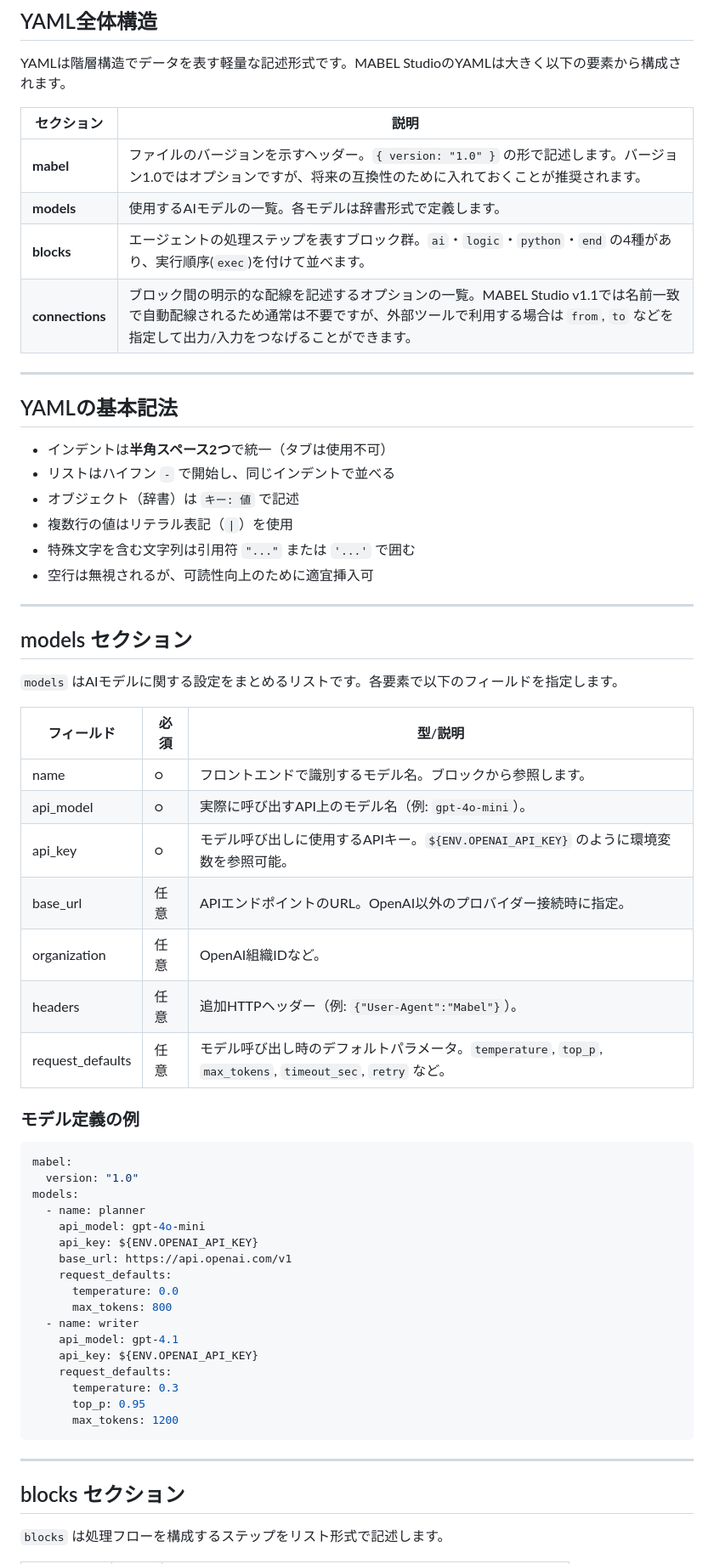
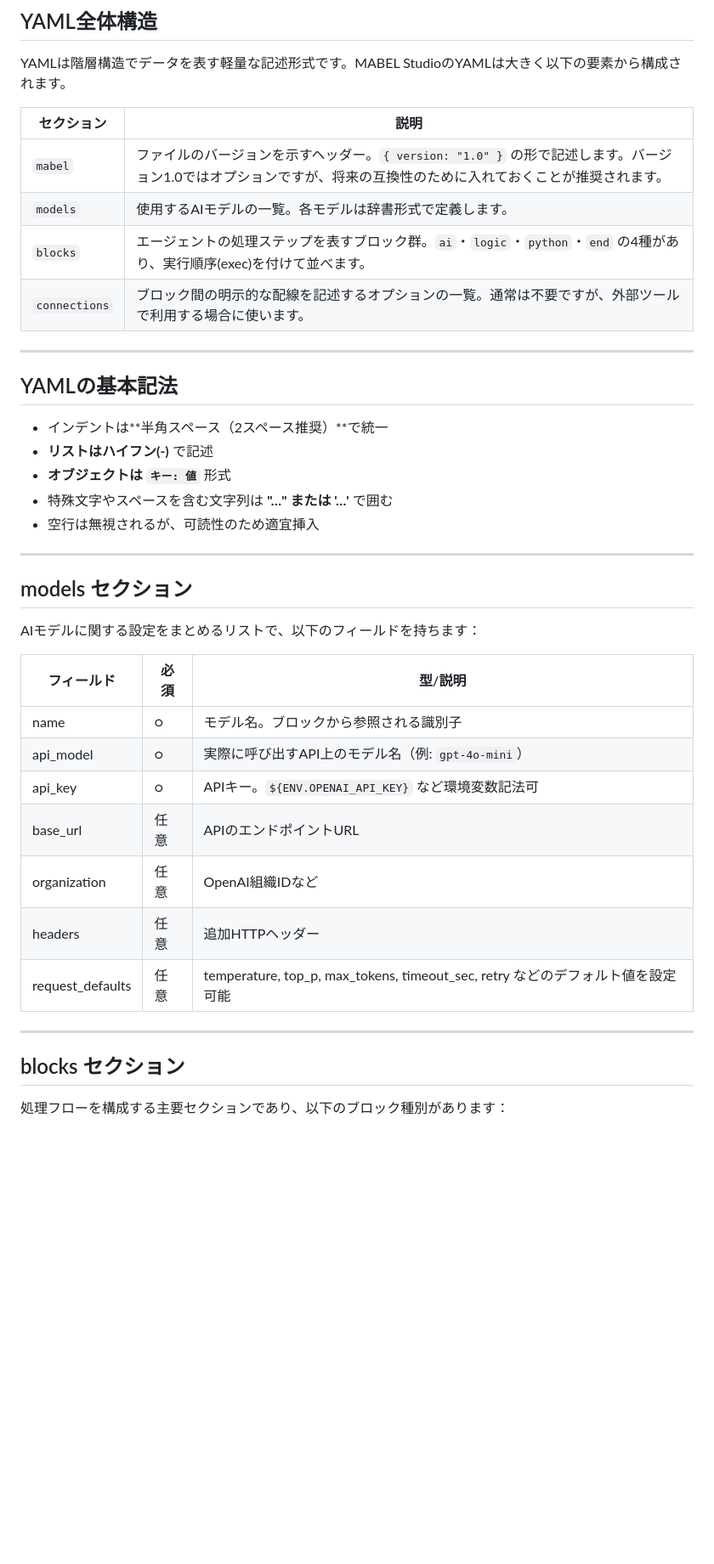
Before and after one commit to foxn2000/sdg_ui, a Markdown page: mabel.md, the part around one of its changes. Shown at 85% size. Rendered like a GitHub page; blank space fills up the shorter version.

`````diff
--- a/mabel.md
+++ b/mabel.md
@@ -8,65 +8,42 @@
 
 YAMLは階層構造でデータを表す軽量な記述形式です。MABEL StudioのYAMLは大きく以下の要素から構成されます。
 
-| セクション | 説明 |
+| セクション     | 説明 |
 |------------|------|
-| **mabel** | ファイルのバージョンを示すヘッダー。`{ version: "1.0" }` の形で記述します。バージョン1.0ではオプションですが、将来の互換性のために入れておくことが推奨されます。 |
-| **models** | 使用するAIモデルの一覧。各モデルは辞書形式で定義します。 |
-| **blocks** | エージェントの処理ステップを表すブロック群。`ai`・`logic`・`python`・`end` の4種があり、実行順序(`exec`)を付けて並べます。 |
-| **connections** | ブロック間の明示的な配線を記述するオプションの一覧。MABEL Studio v1.1では名前一致で自動配線されるため通常は不要ですが、外部ツールで利用する場合は `from`, `to` などを指定して出力/入力をつなげることができます。 |
+| `mabel`    | ファイルのバージョンを示すヘッダー。`{ version: "1.0" }` の形で記述します。バージョン1.0ではオプションですが、将来の互換性のために入れておくことが推奨されます。 |
+| `models`   | 使用するAIモデルの一覧。各モデルは辞書形式で定義します。 |
+| `blocks`   | エージェントの処理ステップを表すブロック群。`ai`・`logic`・`python`・`end` の4種があり、実行順序(exec)を付けて並べます。 |
+| `connections` | ブロック間の明示的な配線を記述するオプションの一覧。通常は不要ですが、外部ツールで利用する場合に使います。 |
 
 ---
 
 ## YAMLの基本記法
 
-- インデントは**半角スペース2つ**で統一（タブは使用不可）
-- リストはハイフン `-` で開始し、同じインデントで並べる
-- オブジェクト（辞書）は `キー: 値` で記述
-- 複数行の値はリテラル表記（`|`）を使用
-- 特殊文字を含む文字列は引用符 `"..."` または `'...'` で囲む
-- 空行は無視されるが、可読性向上のために適宜挿入可
+- インデントは**半角スペース（2スペース推奨）**で統一
+- **リストはハイフン(-)** で記述
+- **オブジェクトは `キー: 値`** 形式
+- 特殊文字やスペースを含む文字列は **"…" または '…'** で囲む
+- 空行は無視されるが、可読性のため適宜挿入
 
 ---
 
 ## models セクション
 
-`models` はAIモデルに関する設定をまとめるリストです。各要素で以下のフィールドを指定します。
+AIモデルに関する設定をまとめるリストで、以下のフィールドを持ちます：
 
-| フィールド | 必須 | 型/説明 |
-|------------|------|---------|
-| name | ○ | フロントエンドで識別するモデル名。ブロックから参照します。 |
-| api_model | ○ | 実際に呼び出すAPI上のモデル名（例: `gpt-4o-mini`）。 |
-| api_key | ○ | モデル呼び出しに使用するAPIキー。`${ENV.OPENAI_API_KEY}` のように環境変数を参照可能。 |
-| base_url | 任意 | APIエンドポイントのURL。OpenAI以外のプロバイダー接続時に指定。 |
-| organization | 任意 | OpenAI組織IDなど。 |
-| headers | 任意 | 追加HTTPヘッダー（例: `{"User-Agent":"Mabel"}`）。 |
-| request_defaults | 任意 | モデル呼び出し時のデフォルトパラメータ。`temperature`, `top_p`, `max_tokens`, `timeout_sec`, `retry` など。 |
-
-### モデル定義の例
-
-```yaml
-mabel:
-  version: "1.0"
-models:
-  - name: planner
-    api_model: gpt-4o-mini
-    api_key: ${ENV.OPENAI_API_KEY}
-    base_url: https://api.openai.com/v1
-    request_defaults:
-      temperature: 0.0
-      max_tokens: 800
-  - name: writer
-    api_model: gpt-4.1
-    api_key: ${ENV.OPENAI_API_KEY}
-    request_defaults:
-      temperature: 0.3
-      top_p: 0.95
-      max_tokens: 1200
-````
+| フィールド       | 必須 | 型/説明 |
+|------------------|------|---------|
+| name             | ○    | モデル名。ブロックから参照される識別子 |
+| api_model        | ○    | 実際に呼び出すAPI上のモデル名（例: `gpt-4o-mini`） |
+| api_key          | ○    | APIキー。`${ENV.OPENAI_API_KEY}` など環境変数記法可 |
+| base_url         | 任意 | APIのエンドポイントURL |
+| organization     | 任意 | OpenAI組織IDなど |
+| headers          | 任意 | 追加HTTPヘッダー |
+| request_defaults | 任意 | temperature, top_p, max_tokens, timeout_sec, retry などのデフォルト値を設定可能 |
 
 ---
 
 ## blocks セクション
 
-`blocks` は処理フローを構成するステップをリスト形式で記述します。
+処理フローを構成する主要セクションであり、以下のブロック種別があります：
 
`````
Also changed, not shown: other parts of mabel.md (+85 -98 lines).
